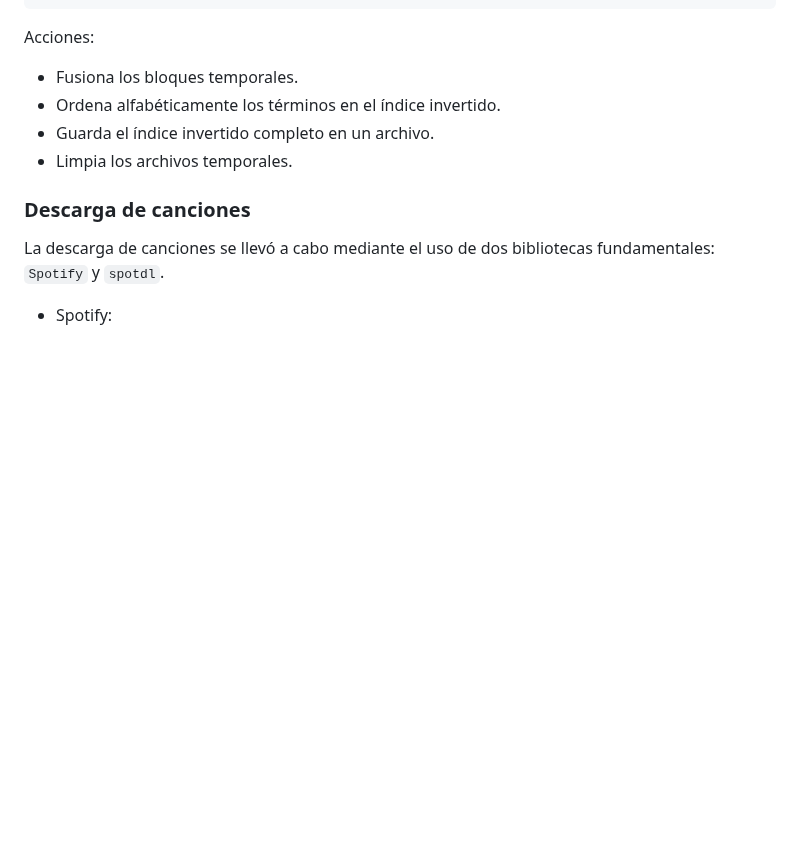
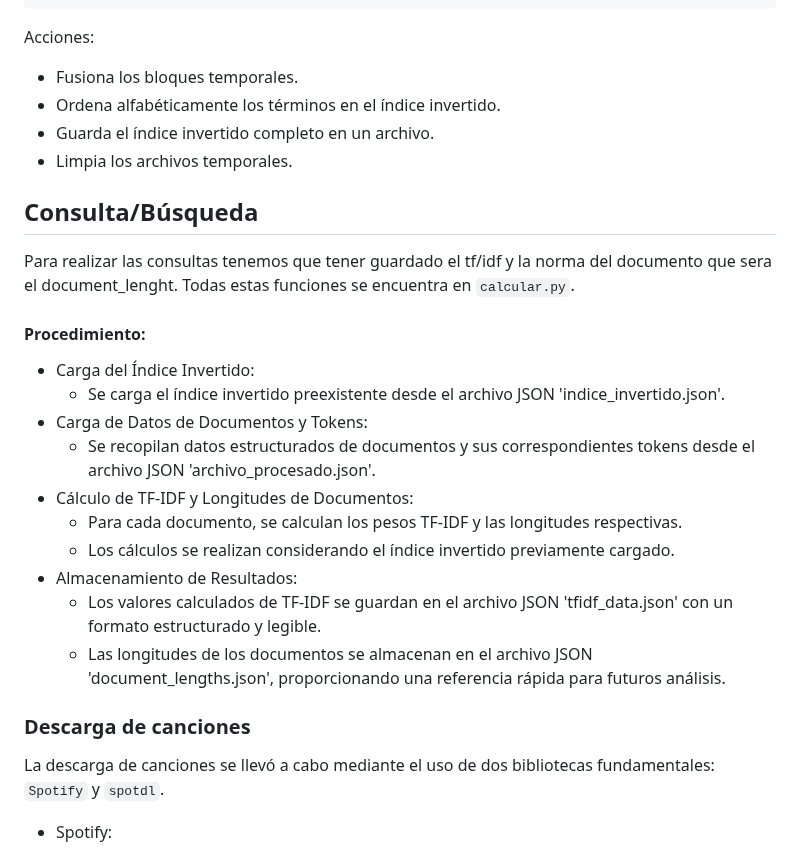
Before and after one commit to Jeanpierrre/BD2_Spotify, a Markdown page: README.md, the part around the change. Rendered like a GitHub page; blank space fills up the shorter version.

````diff
--- a/README.md
+++ b/README.md
@@ -75,6 +75,21 @@ Acciones:
 - Ordena alfabéticamente los términos en el índice invertido.
 - Guarda el índice invertido completo en un archivo.
 - Limpia los archivos temporales.
+## Consulta/Búsqueda
+Para realizar las consultas tenemos que tener guardado el tf/idf y la norma del documento que sera el document_lenght.
+Todas estas funciones se encuentra en `calcular.py`.
+
+#### Procedimiento:
+- Carga del Índice Invertido:
+    - Se carga el índice invertido preexistente desde el archivo JSON 'indice_invertido.json'.
+- Carga de Datos de Documentos y Tokens:
+    - Se recopilan datos estructurados de documentos y sus correspondientes tokens desde el archivo JSON 'archivo_procesado.json'.
+- Cálculo de TF-IDF y Longitudes de Documentos:
+    - Para cada documento, se calculan los pesos TF-IDF y las longitudes respectivas.
+    - Los cálculos se realizan considerando el índice invertido previamente cargado.
+- Almacenamiento de Resultados:
+    - Los valores calculados de TF-IDF se guardan en el archivo JSON 'tfidf_data.json' con un formato estructurado y legible.
+    - Las longitudes de los documentos se almacenan en el archivo JSON 'document_lengths.json', proporcionando una referencia rápida para futuros análisis.
 
 ### Descarga de canciones
 La descarga de canciones se llevó a cabo mediante el uso de dos bibliotecas fundamentales: ```Spotify``` y ```spotdl```.
````
